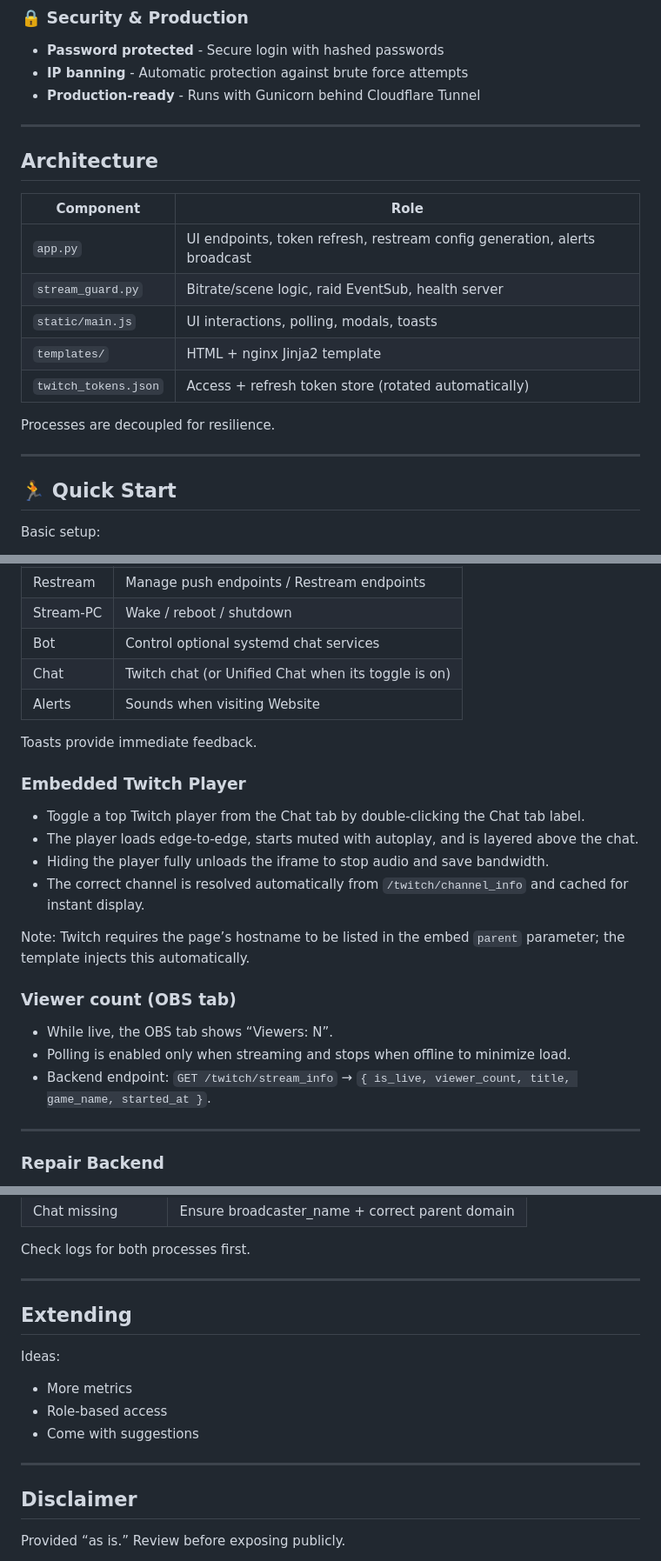
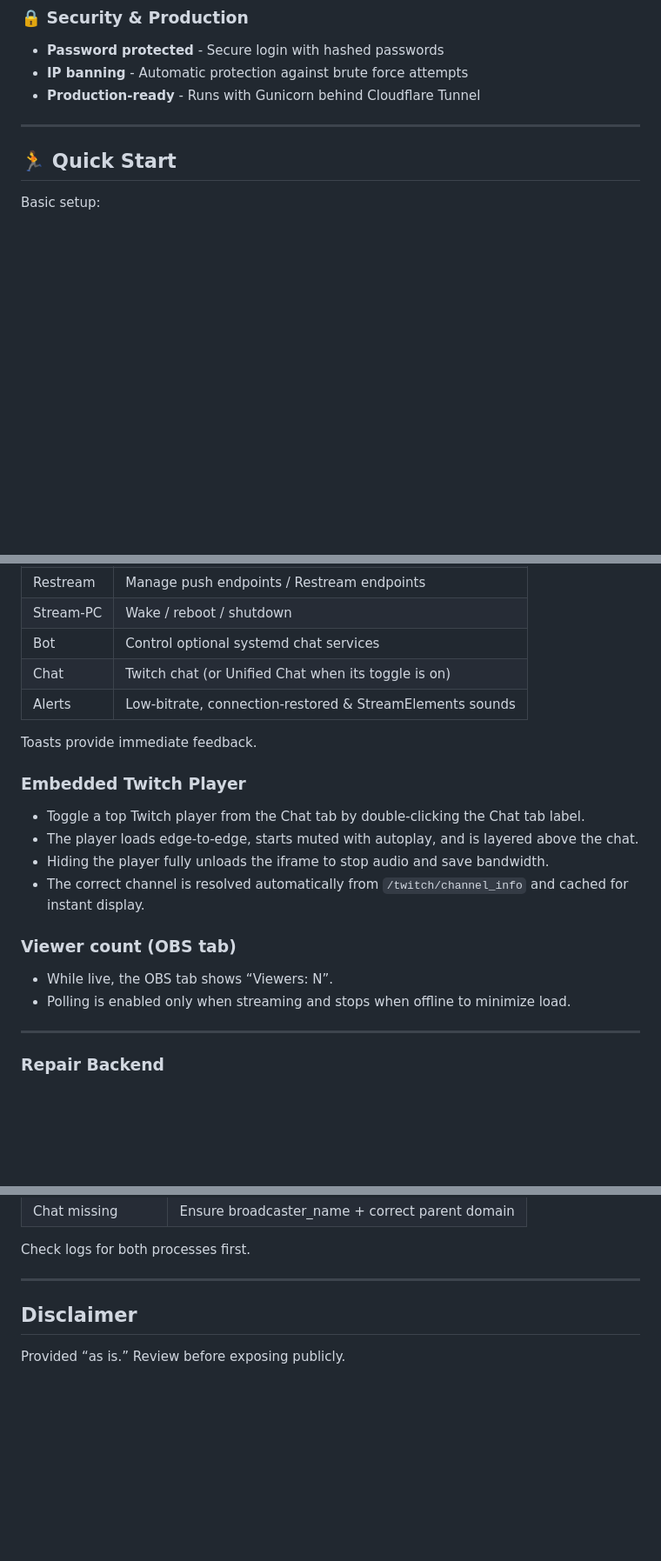
Before and after one commit to Kimsec/Stream-Control, a Markdown page: README.md, 3 parts joined by grey strips. Shown at 87% size. Rendered like a GitHub page; blank space fills up the shorter version.

```diff
--- a/README.md
+++ b/README.md
@@ -96,19 +93,6 @@ Ever tried managing a stream while your internet decides to have a bad day? Stre
 
 ---
 
-## Architecture
-
-Component | Role
-----------|-----
-`app.py` | UI endpoints, token refresh, restream config generation, alerts broadcast
-`stream_guard.py` | Bitrate/scene logic, raid EventSub, health server
-`static/main.js` | UI interactions, polling, modals, toasts
-`templates/` | HTML + nginx Jinja2 template
-`twitch_tokens.json` | Access + refresh token store (rotated automatically)
-
-Processes are decoupled for resilience.
-
----
 
 ## 🏃 Quick Start
 
@@ -238,7 +207,7 @@ Restream | Manage push endpoints / Restream endpoints
 Stream-PC | Wake / reboot / shutdown
 Bot | Control optional systemd chat services
 Chat | Twitch chat (or Unified Chat when its toggle is on)
-Alerts | Sounds when visiting Website
+Alerts | Low-bitrate, connection-restored & StreamElements sounds
 
 Toasts provide immediate feedback.
 
@@ -249,13 +218,11 @@ Toasts provide immediate feedback.
 - Hiding the player fully unloads the iframe to stop audio and save bandwidth.
 - The correct channel is resolved automatically from `/twitch/channel_info` and cached for instant display.
 
-Note: Twitch requires the page’s hostname to be listed in the embed `parent` parameter; the template injects this automatically.
 
 ### Viewer count (OBS tab)
 
 - While live, the OBS tab shows “Viewers: N”.
 - Polling is enabled only when streaming and stops when offline to minimize load.
-- Backend endpoint: `GET /twitch/stream_info` → `{ is_live, viewer_count, title, game_name, started_at }`.
 
 ---
 
@@ -473,15 +434,6 @@ Check logs for both processes first.
 
 ---
 
-## Extending
-
-Ideas:
-- More metrics
-- Role-based access
-- Come with suggestions
-
----
-
 
 ## Disclaimer
 
```
Also changed, not shown: other parts of README.md (+26 -50 lines).
